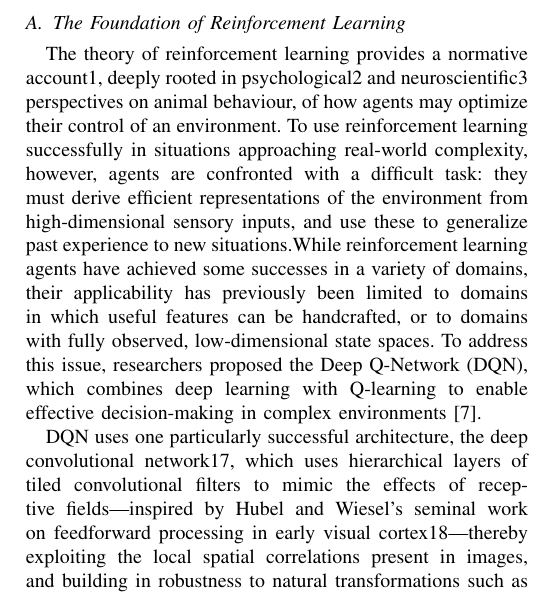
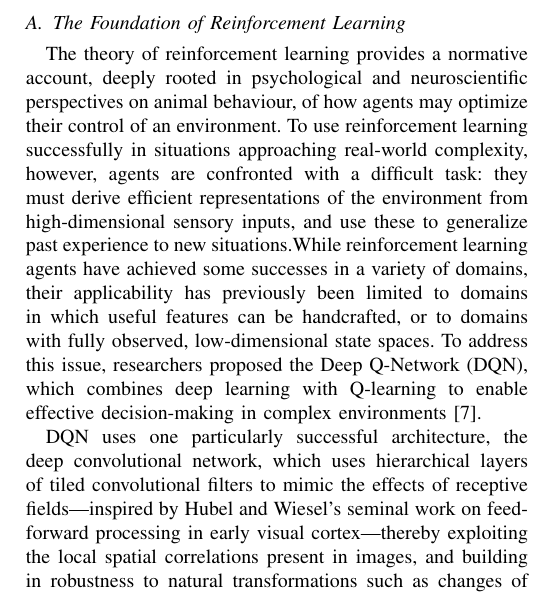
Before and after one commit to santonin1989/CloudComputingFinalProject, a LaTeX paper (review.tex): part of one column of page 2 of 7, cut so that both start at the same text. Compiled offline with pdfLaTeX.

Commit message:
修改了普的一些细节

```diff
--- a/review.tex
+++ b/review.tex
@@ -103,9 +103,9 @@ Through continuous learning and optimization, reinforcement learning can help ag
 \section{Research Status of Reinforcement Learning in Task Offloading}
 
 \subsection{The Foundation of Reinforcement Learning}
-The theory of reinforcement learning provides a normative account1, deeply rooted in psychological2 and neuroscientific3 perspectives on animal behaviour, of how agents may optimize their control of an environment. To use reinforcement learning successfully in situations approaching real-world complexity, however, agents are confronted with a difficult task: they must derive efficient representations of the environment from high-dimensional sensory inputs, and use these to generalize past experience to new situations.While reinforcement learning agents have achieved some successes in a variety of domains, their applicability has previously been limited to domains in which useful features can be handcrafted, or to domains with fully observed, low-dimensional state spaces. To address this issue, researchers proposed the Deep Q-Network (DQN), which combines deep learning with Q-learning to enable effective decision-making in complex environments~\cite{pyyz001}.
+The theory of reinforcement learning provides a normative account, deeply rooted in psychological and neuroscientific perspectives on animal behaviour, of how agents may optimize their control of an environment. To use reinforcement learning successfully in situations approaching real-world complexity, however, agents are confronted with a difficult task: they must derive efficient representations of the environment from high-dimensional sensory inputs, and use these to generalize past experience to new situations.While reinforcement learning agents have achieved some successes in a variety of domains, their applicability has previously been limited to domains in which useful features can be handcrafted, or to domains with fully observed, low-dimensional state spaces. To address this issue, researchers proposed the Deep Q-Network (DQN), which combines deep learning with Q-learning to enable effective decision-making in complex environments~\cite{pyyz001}.
 
-DQN uses one particularly successful architecture, the deep convolutional network17, which uses hierarchical layers of tiled convolutional filters to mimic the effects of receptive fields—inspired by Hubel and Wiesel’s seminal work on feedforward processing in early visual cortex18—thereby exploiting the local spatial correlations present in images, and building in robustness to natural transformations such as changes of viewpoint or scale.
+DQN uses one particularly successful architecture, the deep convolutional network, which uses hierarchical layers of tiled convolutional filters to mimic the effects of receptive fields—inspired by Hubel and Wiesel’s seminal work on feedforward processing in early visual cortex—thereby exploiting the local spatial correlations present in images, and building in robustness to natural transformations such as changes of viewpoint or scale.
 
 Reinforcement learning is known to be unstable or even to diverge when a nonlinear function approximator, such as a neural network, is used to represent the action-value (Q) function. This instability has several causes, including the correlations present in the sequence of observations, the fact that small updates to Q may significantly change the policy and therefore change the data distribution, and the correlations between the action-values (Q) and the target values. There is a novel variant of Q-learning that employs two key ideas:
 
```
Also changed, not shown: review.pdf, review.tex (2 more changed lines).
